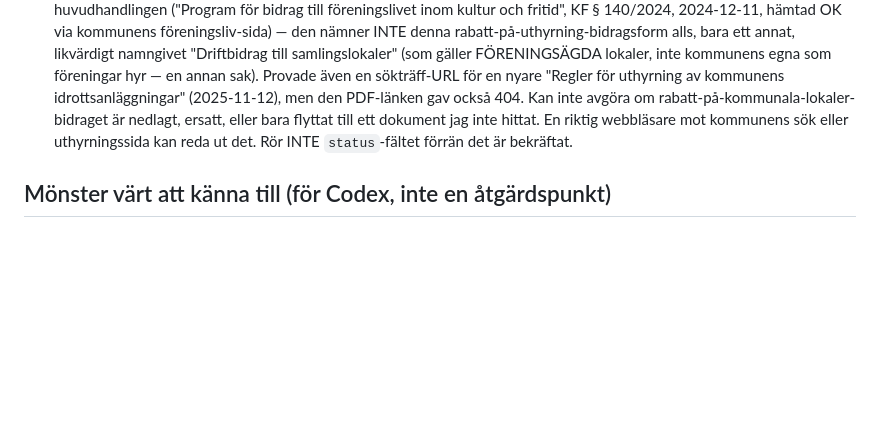
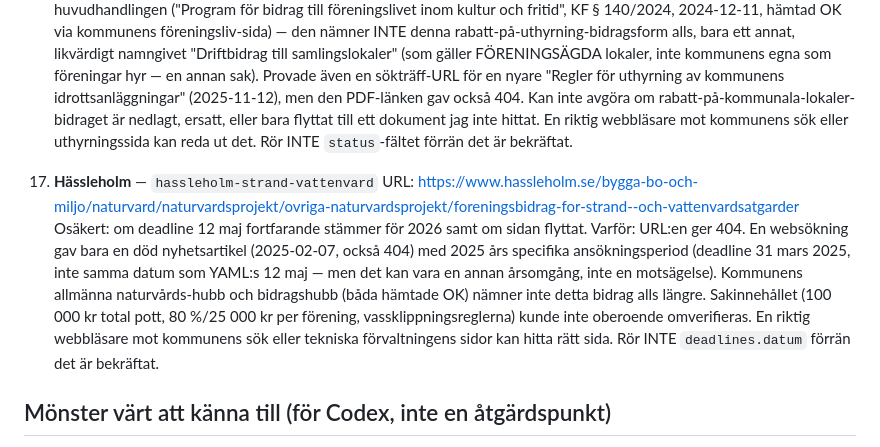
Before and after one commit to jacobstjarne-code/foreningsguiden, a Markdown page: OMVERIFIERING_BEHOVER_BROWSER.md, the part around the change. GitHub-like rendering; blank space fills up the shorter version.

Commit message:
docs: Hässleholm strand-vattenvard i browser-kön
hassleholm-strand-vattenvard: käll-URL:en ger 404, ingen fungerande
ersättningssida hittad trots sökning. Flaggad för browser-uppföljning.

Co-Authored-By: Claude Sonnet 5 <noreply@anthropic.com>

```diff
--- a/OMVERIFIERING_BEHOVER_BROWSER.md
+++ b/OMVERIFIERING_BEHOVER_BROWSER.md
@@ -209,6 +209,18 @@ automatiserad hämtning inte räckte.
     dokument jag inte hittat. En riktig webbläsare mot kommunens sök eller uthyrningssida kan
     reda ut det. Rör INTE `status`-fältet förrän det är bekräftat.
 
+17. **Hässleholm** — `hassleholm-strand-vattenvard`
+    URL: https://www.hassleholm.se/bygga-bo-och-miljo/naturvard/naturvardsprojekt/ovriga-naturvardsprojekt/foreningsbidrag-for-strand--och-vattenvardsatgarder
+    Osäkert: om deadline 12 maj fortfarande stämmer för 2026 samt om sidan flyttat.
+    Varför: URL:en ger 404. En websökning gav bara en död nyhetsartikel (2025-02-07,
+    också 404) med 2025 års specifika ansökningsperiod (deadline 31 mars 2025, inte samma
+    datum som YAML:s 12 maj — men det kan vara en annan årsomgång, inte en motsägelse).
+    Kommunens allmänna naturvårds-hubb och bidragshubb (båda hämtade OK) nämner inte detta
+    bidrag alls längre. Sakinnehållet (100 000 kr total pott, 80 %/25 000 kr per förening,
+    vassklippningsreglerna) kunde inte oberoende omverifieras. En riktig webbläsare mot
+    kommunens sök eller tekniska förvaltningens sidor kan hitta rätt sida. Rör INTE
+    `deadlines.datum` förrän det är bekräftat.
+
 ## Mönster värt att känna till (för Codex, inte en åtgärdspunkt)
 
 - **WebFetch missar ofta innehåll `curl -A "Mozilla/5.0"` FÅR** (Botkyrka, Ludvika-testet visade blandat). Prova alltid curl som fallback innan en post skrivs som "kräver browser" — flera av raderna ovan kan visa sig vara curl-lösbara vid ett nytt försök, jag har inte hunnit dubbelkolla alla.
```
